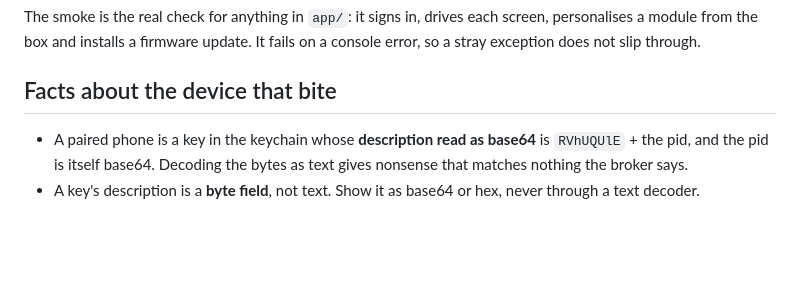
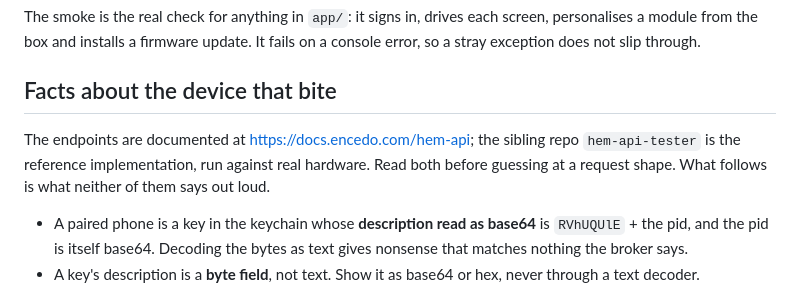
Before and after one commit to encedo/encedo-manager, a Markdown page: CLAUDE.md, the part around the change. GitHub-like rendering; blank space fills up the shorter version.

Commit message:
Point at the published API reference from the docs that need it

```diff
--- a/CLAUDE.md
+++ b/CLAUDE.md
@@ -52,6 +52,12 @@ fails on a console error, so a stray exception does not slip through.
 
 ## Facts about the device that bite
 
+The endpoints are documented at <https://docs.encedo.com/hem-api>; the sibling
+repo `hem-api-tester` is the reference implementation, run against real
+hardware. Read both before guessing at a request shape. What follows is what
+neither of them says out loud.
+
+
 - A paired phone is a key in the keychain whose **description read as base64**
   is `RVhUQUlE` + the pid, and the pid is itself base64. Decoding the bytes as
   text gives nonsense that matches nothing the broker says.
```
Also changed, not shown: docs/SDK-MAPPING.md (+4 -0 lines).
